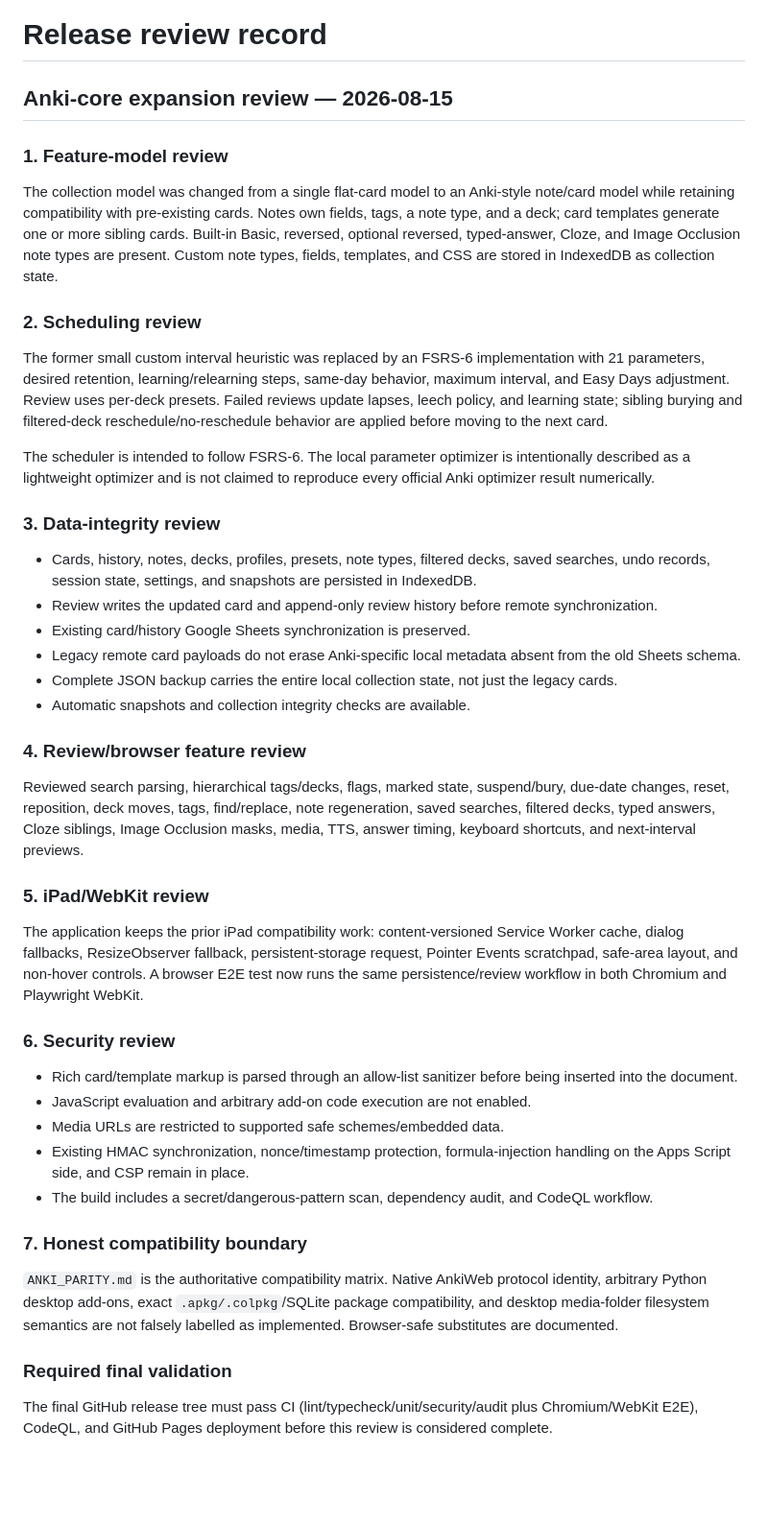
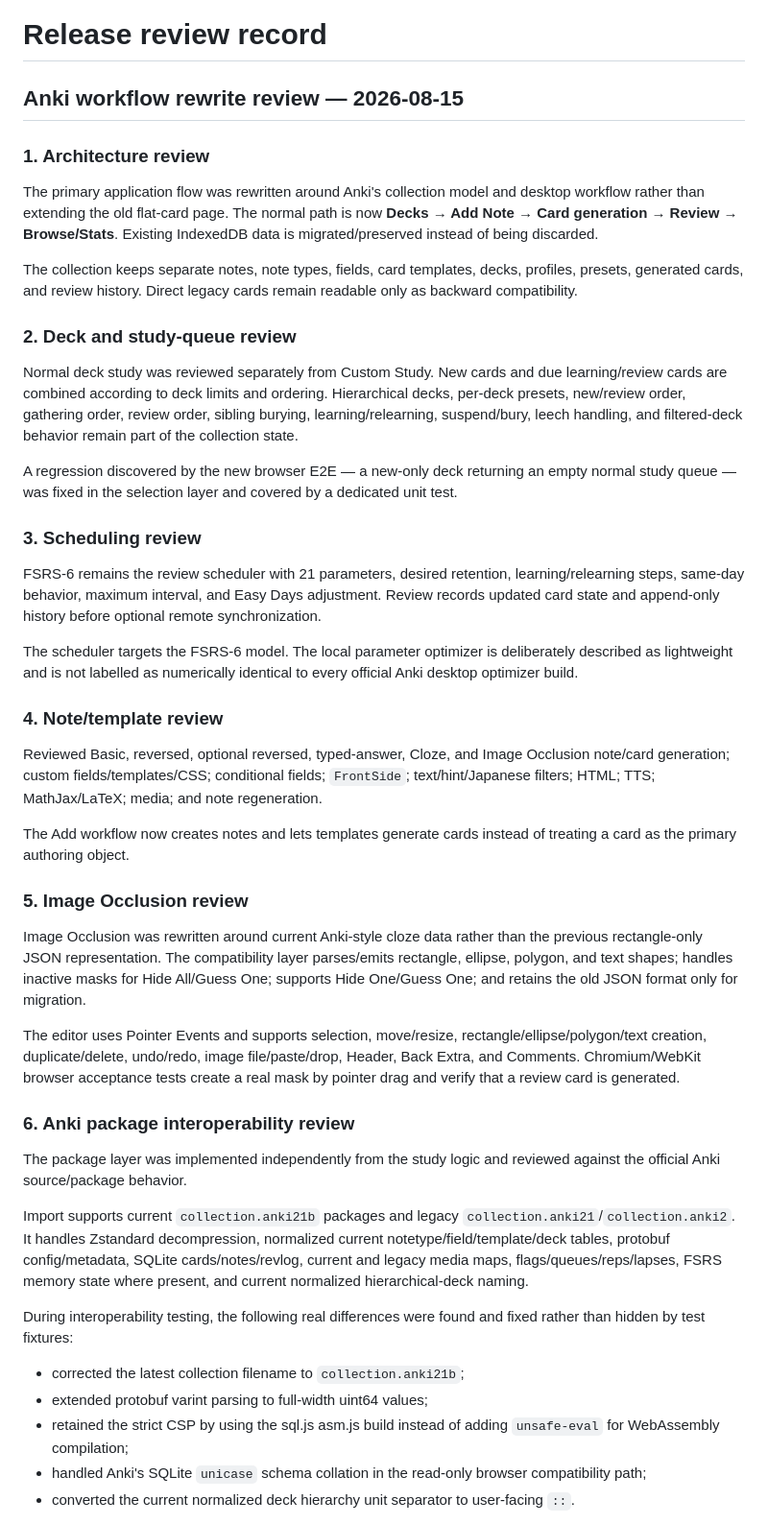
Before and after one commit to Naokibot/work_1, a Markdown page: REVIEW.md, the part around one of its changes. Shown at 96% size. Drawn GitHub-style; blank space fills up the shorter version.

Commit message:
record architecture package Image Occlusion and interoperability review

```diff
--- a/REVIEW.md
+++ b/REVIEW.md
@@ -1,38 +1,41 @@
 # Release review record
 
-## Anki-core expansion review — 2026-08-15
+## Anki workflow rewrite review — 2026-08-15
 
-### 1. Feature-model review
-The collection model was changed from a single flat-card model to an Anki-style note/card model while retaining compatibility with pre-existing cards. Notes own fields, tags, a note type, and a deck; card templates generate one or more sibling cards. Built-in Basic, reversed, optional reversed, typed-answer, Cloze, and Image Occlusion note types are present. Custom note types, fields, templates, and CSS are stored in IndexedDB as collection state.
+### 1. Architecture review
+The primary application flow was rewritten around Anki's collection model and desktop workflow rather than extending the old flat-card page. The normal path is now **Decks → Add Note → Card generation → Review → Browse/Stats**. Existing IndexedDB data is migrated/preserved instead of being discarded.
 
-### 2. Scheduling review
-The former small custom interval heuristic was replaced by an FSRS-6 implementation with 21 parameters, desired retention, learning/relearning steps, same-day behavior, maximum interval, and Easy Days adjustment. Review uses per-deck presets. Failed reviews update lapses, leech policy, and learning state; sibling burying and filtered-deck reschedule/no-reschedule behavior are applied before moving to the next card.
+The collection keeps separate notes, note types, fields, card templates, decks, profiles, presets, generated cards, and review history. Direct legacy cards remain readable only as backward compatibility.
 
-The scheduler is intended to follow FSRS-6. The local parameter optimizer is intentionally described as a lightweight optimizer and is not claimed to reproduce every official Anki optimizer result numerically.
+### 2. Deck and study-queue review
+Normal deck study was reviewed separately from Custom Study. New cards and due learning/review cards are combined according to deck limits and ordering. Hierarchical decks, per-deck presets, new/review order, gathering order, review order, sibling burying, learning/relearning, suspend/bury, leech handling, and filtered-deck behavior remain part of the collection state.
 
-### 3. Data-integrity review
-- Cards, history, notes, decks, profiles, presets, note types, filtered decks, saved searches, undo records, session state, settings, and snapshots are persisted in IndexedDB.
-- Review writes the updated card and append-only review history before remote synchronization.
-- Existing card/history Google Sheets synchronization is preserved.
-- Legacy remote card payloads do not erase Anki-specific local metadata absent from the old Sheets schema.
-- Complete JSON backup carries the entire local collection state, not just the legacy cards.
-- Automatic snapshots and collection integrity checks are available.
+A regression discovered by the new browser E2E — a new-only deck returning an empty normal study queue — was fixed in the selection layer and covered by a dedicated unit test.
 
-### 4. Review/browser feature review
-Reviewed search parsing, hierarchical tags/decks, flags, marked state, suspend/bury, due-date changes, reset, reposition, deck moves, tags, find/replace, note regeneration, saved searches, filtered decks, typed answers, Cloze siblings, Image Occlusion masks, media, TTS, answer timing, keyboard shortcuts, and next-interval previews.
+### 3. Scheduling review
+FSRS-6 remains the review scheduler with 21 parameters, desired retention, learning/relearning steps, same-day behavior, maximum interval, and Easy Days adjustment. Review records updated card state and append-only history before optional remote synchronization.
 
-### 5. iPad/WebKit review
-The application keeps the prior iPad compatibility work: content-versioned Service Worker cache, dialog fallbacks, ResizeObserver fallback, persistent-storage request, Pointer Events scratchpad, safe-area layout, and non-hover controls. A browser E2E test now runs the same persistence/review workflow in both Chromium and Playwright WebKit.
+The scheduler targets the FSRS-6 model. The local parameter optimizer is deliberately described as lightweight and is not labelled as numerically identical to every official Anki desktop optimizer build.
 
-### 6. Security review
-- Rich card/template markup is parsed through an allow-list sanitizer before being inserted into the document.
-- JavaScript evaluation and arbitrary add-on code execution are not enabled.
-- Media URLs are restricted to supported safe schemes/embedded data.
-- Existing HMAC synchronization, nonce/timestamp protection, formula-injection handling on the Apps Script side, and CSP remain in place.
-- The build includes a secret/dangerous-pattern scan, dependency audit, and CodeQL workflow.
+### 4. Note/template review
+Reviewed Basic, reversed, optional reversed, typed-answer, Cloze, and Image Occlusion note/card generation; custom fields/templates/CSS; conditional fields; `FrontSide`; text/hint/Japanese filters; HTML; TTS; MathJax/LaTeX; media; and note regeneration.
 
-### 7. Honest compatibility boundary
-`ANKI_PARITY.md` is the authoritative compatibility matrix. Native AnkiWeb protocol identity, arbitrary Python desktop add-ons, exact `.apkg/.colpkg`/SQLite package compatibility, and desktop media-folder filesystem semantics are not falsely labelled as implemented. Browser-safe substitutes are documented.
+The Add workflow now creates notes and lets templates generate cards instead of treating a card as the primary authoring object.
 
-### Required final validation
-The final GitHub release tree must pass CI (lint/typecheck/unit/security/audit plus Chromium/WebKit E2E), CodeQL, and GitHub Pages deployment before this review is considered complete.
+### 5. Image Occlusion review
+Image Occlusion was rewritten around current Anki-style cloze data rather than the previous rectangle-only JSON representation. The compatibility layer parses/emits rectangle, ellipse, polygon, and text shapes; handles inactive masks for Hide All/Guess One; supports Hide One/Guess One; and retains the old JSON format only for migration.
+
+The editor uses Pointer Events and supports selection, move/resize, rectangle/ellipse/polygon/text creation, duplicate/delete, undo/redo, image file/paste/drop, Header, Back Extra, and Comments. Chromium/WebKit browser acceptance tests create a real mask by pointer drag and verify that a review card is generated.
+
+### 6. Anki package interoperability review
+The package layer was implemented independently from the study logic and reviewed against the official Anki source/package behavior.
+
+Import supports current `collection.anki21b` packages and legacy `collection.anki21`/`collection.anki2`. It handles Zstandard decompression, normalized current notetype/field/template/deck tables, protobuf config/metadata, SQLite cards/notes/revlog, current and legacy media maps, flags/queues/reps/lapses, FSRS memory state where present, and current normalized hierarchical-deck naming.
+
+During interoperability testing, the following real differences were found and fixed rather than hidden by test fixtures:
+- corrected the latest collection filename to `collection.anki21b`;
+- extended protobuf varint parsing to full-width uint64 values;
+- retained the strict CSP by using the sql.js asm.js build instead of adding `unsafe-eval` for WebAssembly compilation;
+- handled Anki's SQLite `unicase` schema collation in the read-only browser compatibility path;
+- converted the current normalized deck hierarchy unit separator to user-facing `::`.
+
```
Also changed, not shown: other parts of REVIEW.md (+30 -0 lines).
